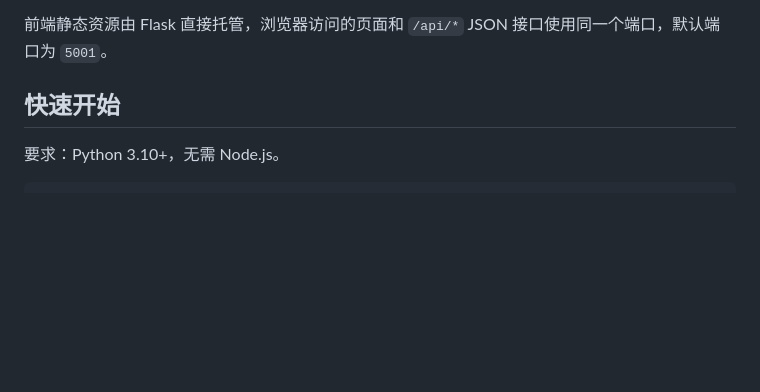
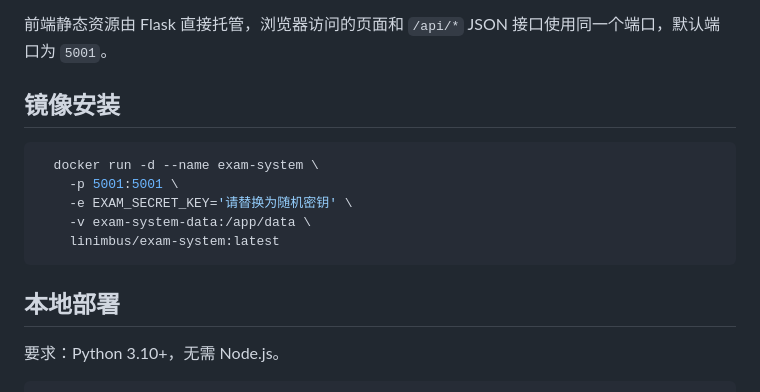
Before and after one commit to linimbus/exam_system, a Markdown page: README.md, the part around one of its changes. Rendered like a GitHub page; blank space fills up the shorter version.

````diff
--- a/README.md
+++ b/README.md
@@ -68,7 +88,18 @@
 
 前端静态资源由 Flask 直接托管，浏览器访问的页面和 `/api/*` JSON 接口使用同一个端口，默认端口为 `5001`。
 
-## 快速开始
+
+## 镜像安装
+
+```bash
+  docker run -d --name exam-system \
+    -p 5001:5001 \
+    -e EXAM_SECRET_KEY='请替换为随机密钥' \
+    -v exam-system-data:/app/data \
+    linimbus/exam-system:latest
+```
+
+## 本地部署
 
 要求：Python 3.10+，无需 Node.js。
 
````
Also changed, not shown: other parts of README.md (+20 -0 lines), doc/screenshot/userbook.png (added), doc/screenshot/userexam.png (added), 2 other files.
